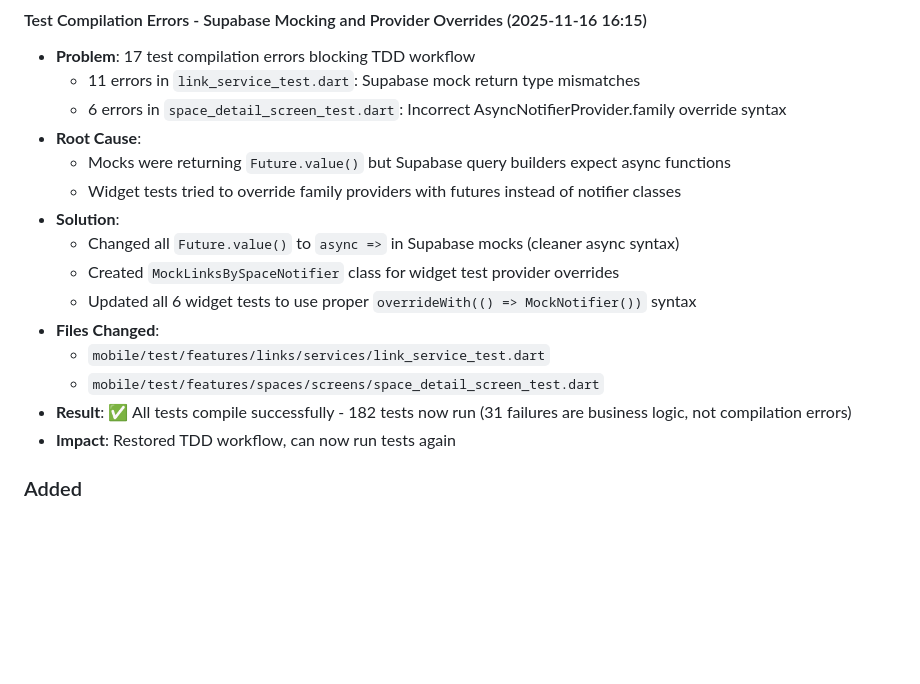
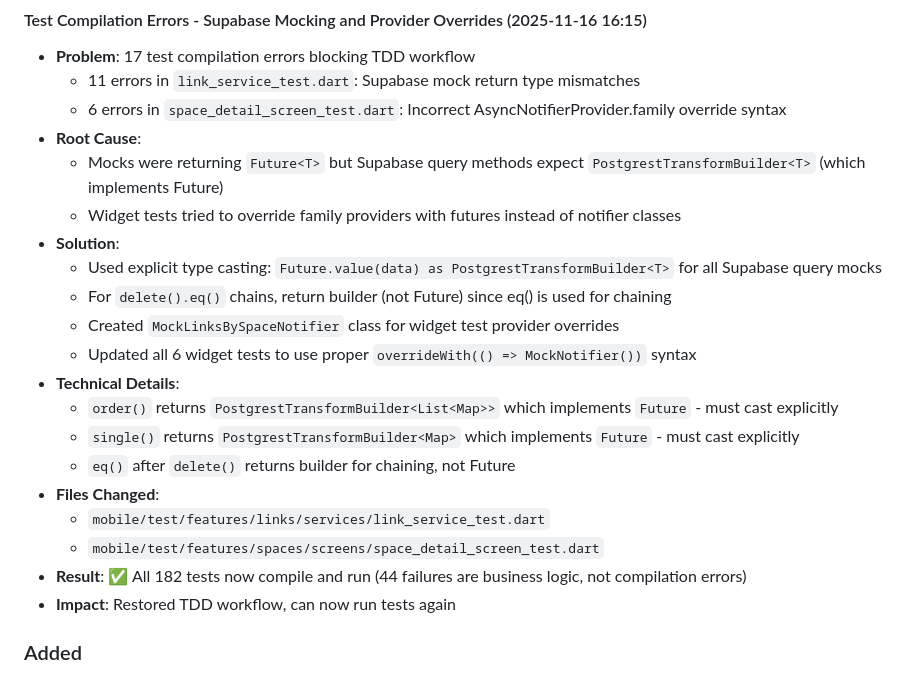
Before and after one commit to amjed-fadul/anchor-app, a Markdown page: CHANGELOG.md, the part around the change. GitHub-like rendering; blank space fills up the shorter version.

Commit message:
docs: Update CHANGELOG with complete test fix details

```diff
--- a/CHANGELOG.md
+++ b/CHANGELOG.md
@@ -15,16 +15,21 @@ The format is based on [Keep a Changelog](https://keepachangelog.com/en/1.0.0/).
   - 11 errors in `link_service_test.dart`: Supabase mock return type mismatches
   - 6 errors in `space_detail_screen_test.dart`: Incorrect AsyncNotifierProvider.family override syntax
 - **Root Cause**:
-  - Mocks were returning `Future.value()` but Supabase query builders expect async functions
+  - Mocks were returning `Future<T>` but Supabase query methods expect `PostgrestTransformBuilder<T>` (which implements Future)
   - Widget tests tried to override family providers with futures instead of notifier classes
 - **Solution**:
-  - Changed all `Future.value()` to `async =>` in Supabase mocks (cleaner async syntax)
+  - Used explicit type casting: `Future.value(data) as PostgrestTransformBuilder<T>` for all Supabase query mocks
+  - For `delete().eq()` chains, return builder (not Future) since eq() is used for chaining
   - Created `MockLinksBySpaceNotifier` class for widget test provider overrides
   - Updated all 6 widget tests to use proper `overrideWith(() => MockNotifier())` syntax
+- **Technical Details**:
+  - `order()` returns `PostgrestTransformBuilder<List<Map>>` which implements `Future` - must cast explicitly
+  - `single()` returns `PostgrestTransformBuilder<Map>` which implements `Future` - must cast explicitly
+  - `eq()` after `delete()` returns builder for chaining, not Future
 - **Files Changed**:
   - `mobile/test/features/links/services/link_service_test.dart`
   - `mobile/test/features/spaces/screens/space_detail_screen_test.dart`
-- **Result**: ✅ All tests compile successfully - 182 tests now run (31 failures are business logic, not compilation errors)
+- **Result**: ✅ All 182 tests now compile and run (44 failures are business logic, not compilation errors)
 - **Impact**: Restored TDD workflow, can now run tests again
 
 ### Added
```
